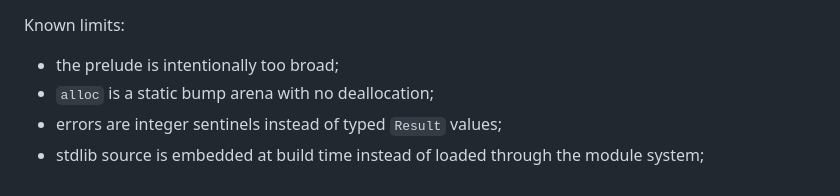
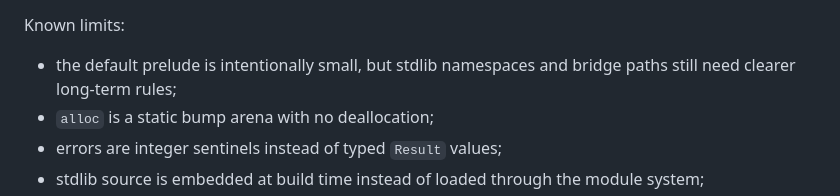
Before and after one commit to drewtenn/rexc, a Markdown page: docs/roadmap.md, the part around the change. GitHub-like rendering.

Commit message:
docs: refresh prelude roadmap limit

```diff
--- a/docs/roadmap.md
+++ b/docs/roadmap.md
@@ -230,7 +230,8 @@ Delivered:
 
 Known limits:
 
-- the prelude is intentionally too broad;
+- the default prelude is intentionally small, but stdlib namespaces and bridge
+  paths still need clearer long-term rules;
 - `alloc` is a static bump arena with no deallocation;
 - errors are integer sentinels instead of typed `Result` values;
 - stdlib source is embedded at build time instead of loaded through the module
```
